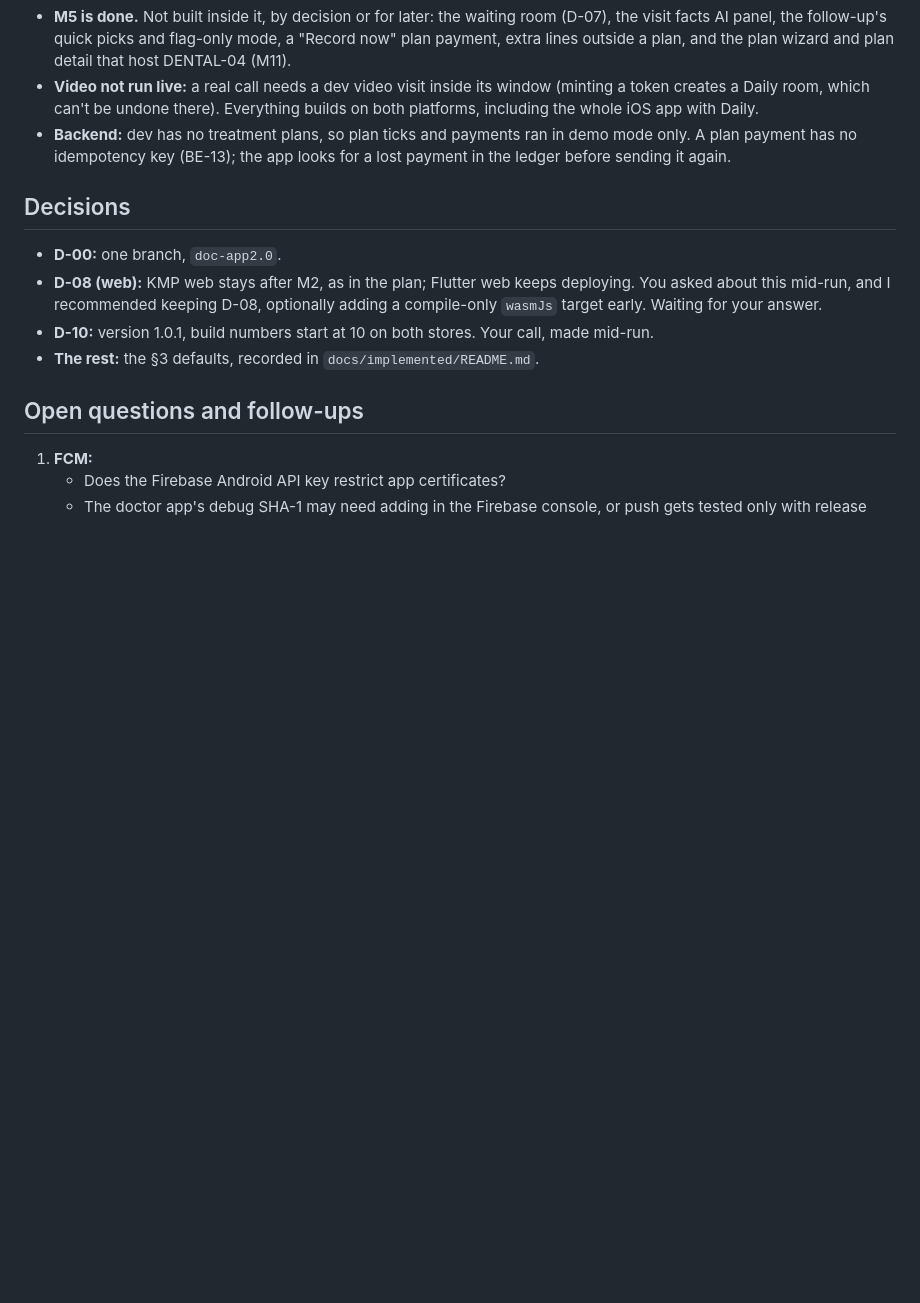
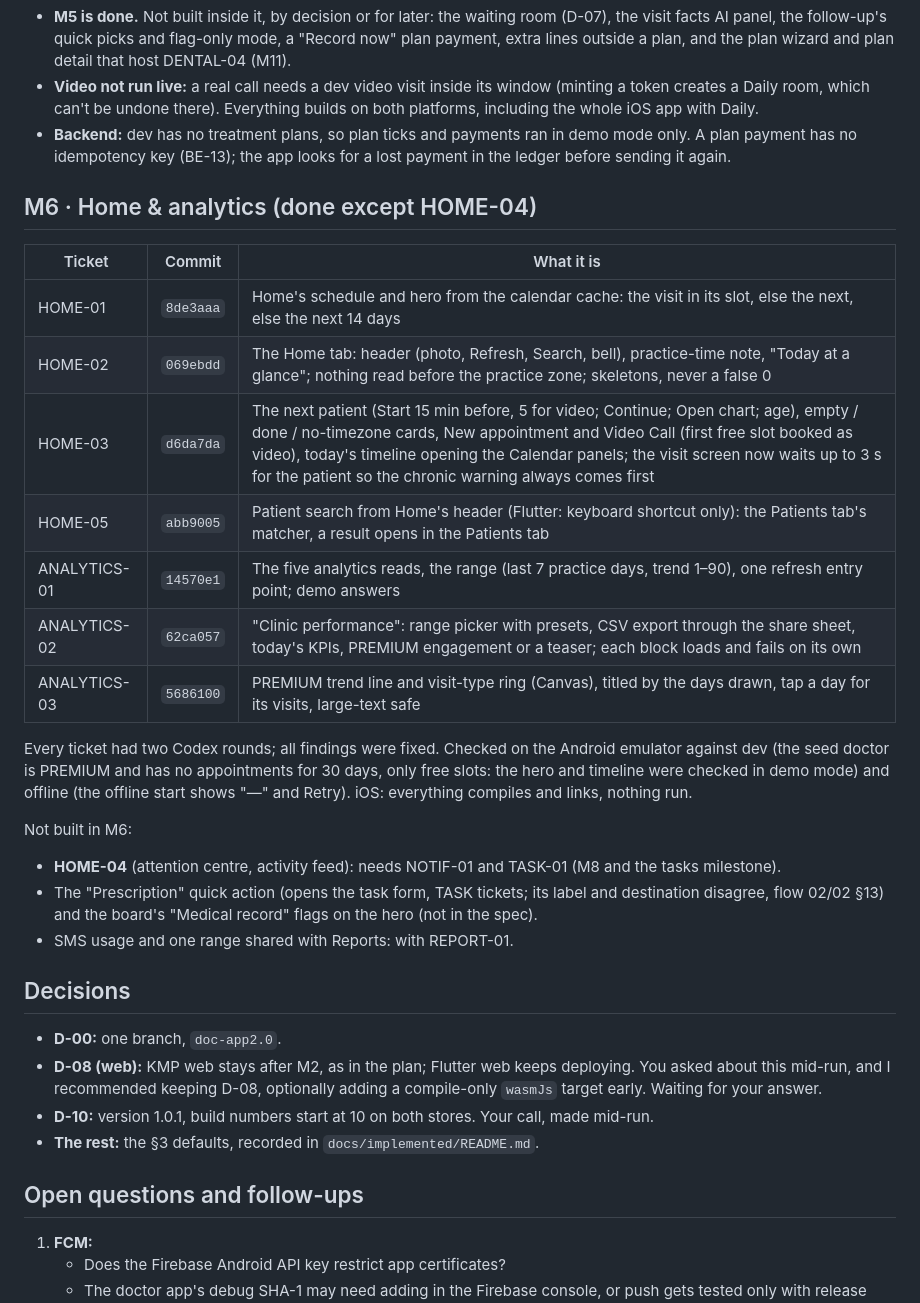
Before and after one commit to SHIFA-UZ/web-flutter-doctor, a Markdown page: docs/implemented/OVERNIGHT_2026-11-04.md, the part around the change. GitHub-like rendering; blank space fills up the shorter version.

Commit message:
docs(implemented): add the home and analytics milestone to the report
The overnight report lists each milestone's tickets and commits; M6 is done except HOME-04, which waits for the notification and task tickets.

```diff
--- a/docs/implemented/OVERNIGHT_2026-11-04.md
+++ b/docs/implemented/OVERNIGHT_2026-11-04.md
@@ -399,6 +399,28 @@ Notes from M5:
 - **Backend:** dev has no treatment plans, so plan ticks and payments ran in demo mode only. A plan payment has no
   idempotency key (BE-13); the app looks for a lost payment in the ledger before sending it again.
 
+## M6 · Home & analytics (done except HOME-04)
+
+| Ticket | Commit | What it is |
+|---|---|---|
+| HOME-01 | `8de3aaa` | Home's schedule and hero from the calendar cache: the visit in its slot, else the next, else the next 14 days |
+| HOME-02 | `069ebdd` | The Home tab: header (photo, Refresh, Search, bell), practice-time note, "Today at a glance"; nothing read before the practice zone; skeletons, never a false 0 |
+| HOME-03 | `d6da7da` | The next patient (Start 15 min before, 5 for video; Continue; Open chart; age), empty / done / no-timezone cards, New appointment and Video Call (first free slot booked as video), today's timeline opening the Calendar panels; the visit screen now waits up to 3 s for the patient so the chronic warning always comes first |
+| HOME-05 | `abb9005` | Patient search from Home's header (Flutter: keyboard shortcut only): the Patients tab's matcher, a result opens in the Patients tab |
+| ANALYTICS-01 | `14570e1` | The five analytics reads, the range (last 7 practice days, trend 1–90), one refresh entry point; demo answers |
+| ANALYTICS-02 | `62ca057` | "Clinic performance": range picker with presets, CSV export through the share sheet, today's KPIs, PREMIUM engagement or a teaser; each block loads and fails on its own |
+| ANALYTICS-03 | `5686100` | PREMIUM trend line and visit-type ring (Canvas), titled by the days drawn, tap a day for its visits, large-text safe |
+
+Every ticket had two Codex rounds; all findings were fixed. Checked on the Android emulator against dev (the seed
+doctor is PREMIUM and has no appointments for 30 days, only free slots: the hero and timeline were checked in demo
+mode) and offline (the offline start shows "—" and Retry). iOS: everything compiles and links, nothing run.
+
+Not built in M6:
+- **HOME-04** (attention centre, activity feed): needs NOTIF-01 and TASK-01 (M8 and the tasks milestone).
+- The "Prescription" quick action (opens the task form, TASK tickets; its label and destination disagree, flow 02/02
+  §13) and the board's "Medical record" flags on the hero (not in the spec).
+- SMS usage and one range shared with Reports: with REPORT-01.
+
 ## Decisions
 
 - **D-00:** one branch, `doc-app2.0`.
```
